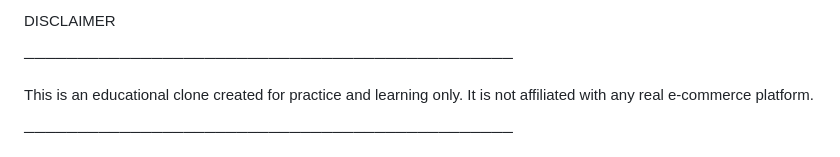
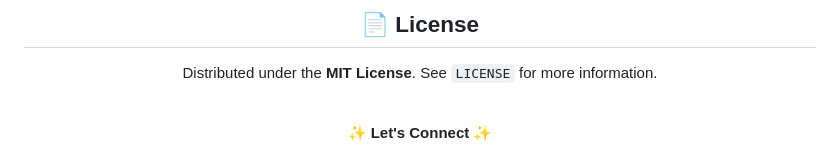
Before and after one commit to Dev-Chandan404/Flipkart-Smartphone-Homepage, a Markdown page: README.md, the part around one of its changes. GitHub-like rendering.

```diff
--- a/README.md
+++ b/README.md
@@ -157,10 +135,9 @@ FUTURE IMPROVEMENTS
 
-DISCLAIMER
+## 📄 License
 
-──────────────────────────────────────────────
+Distributed under the **MIT License**. See `LICENSE` for more information.
 
-This is an educational clone created for practice and learning only.
-It is not affiliated with any real e-commerce platform.
+<br/>
 
-──────────────────────────────────────────────
+✨ **Let's Connect** ✨
 
```
Also changed, not shown: other parts of README.md (+94 -125 lines).
